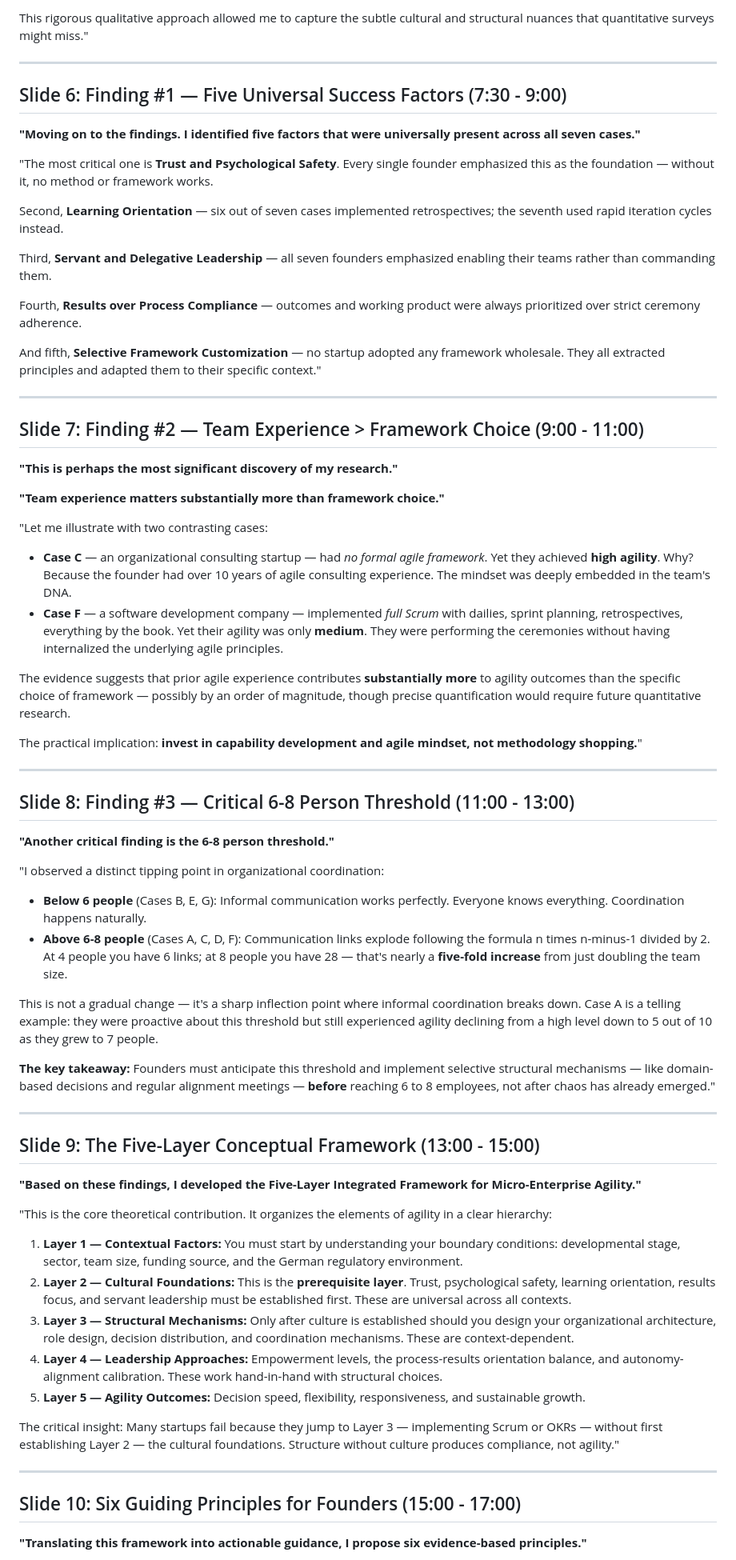
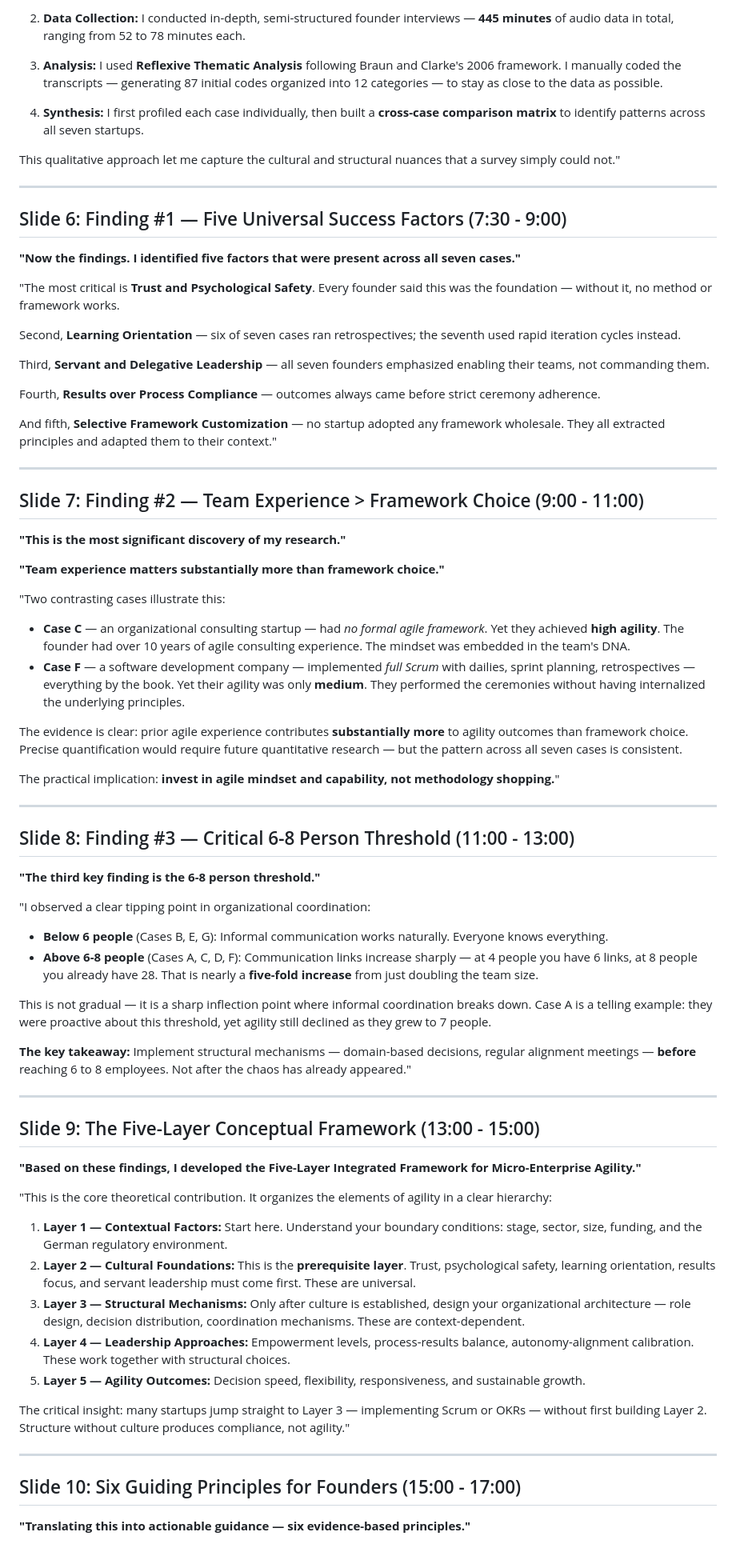
Before and after one commit to sinanajafi52/Master-Presentation, a Markdown page: Presentation_Script.md, the part around one of its changes. Shown at 80% size. Rendered like a GitHub page.

```diff
--- a/Presentation_Script.md
+++ b/Presentation_Script.md
@@ -69,48 +68,54 @@ And in the German context specifically — with Geschäftsführer personal liabi
 
-This rigorous qualitative approach allowed me to capture the subtle cultural and structural nuances that quantitative surveys might miss."
+2. **Data Collection:** I conducted in-depth, semi-structured founder interviews — **445 minutes** of audio data in total, ranging from 52 to 78 minutes each.
+
+3. **Analysis:** I used **Reflexive Thematic Analysis** following Braun and Clarke's 2006 framework. I manually coded the transcripts — generating 87 initial codes organized into 12 categories — to stay as close to the data as possible.
+
+4. **Synthesis:** I first profiled each case individually, then built a **cross-case comparison matrix** to identify patterns across all seven startups.
+
+This qualitative approach let me capture the cultural and structural nuances that a survey simply could not."
 
 ---
 
 ## Slide 6: Finding #1 — Five Universal Success Factors (7:30 - 9:00)
-**"Moving on to the findings. I identified five factors that were universally present across all seven cases."**
+**"Now the findings. I identified five factors that were present across all seven cases."**
 
-"The most critical one is **Trust and Psychological Safety**. Every single founder emphasized this as the foundation — without it, no method or framework works.
+"The most critical is **Trust and Psychological Safety**. Every founder said this was the foundation — without it, no method or framework works.
 
-Second, **Learning Orientation** — six out of seven cases implemented retrospectives; the seventh used rapid iteration cycles instead.
+Second, **Learning Orientation** — six of seven cases ran retrospectives; the seventh used rapid iteration cycles instead.
 
-Third, **Servant and Delegative Leadership** — all seven founders emphasized enabling their teams rather than commanding them.
+Third, **Servant and Delegative Leadership** — all seven founders emphasized enabling their teams, not commanding them.
 
-Fourth, **Results over Process Compliance** — outcomes and working product were always prioritized over strict ceremony adherence.
+Fourth, **Results over Process Compliance** — outcomes always came before strict ceremony adherence.
 
-And fifth, **Selective Framework Customization** — no startup adopted any framework wholesale. They all extracted principles and adapted them to their specific context."
+And fifth, **Selective Framework Customization** — no startup adopted any framework wholesale. They all extracted principles and adapted them to their context."
 
 ---
 
 ## Slide 7: Finding #2 — Team Experience > Framework Choice (9:00 - 11:00)
-**"This is perhaps the most significant discovery of my research."**
+**"This is the most significant discovery of my research."**
 
 **"Team experience matters substantially more than framework choice."**
 
-"Let me illustrate with two contrasting cases:
-- **Case C** — an organizational consulting startup — had *no formal agile framework*. Yet they achieved **high agility**. Why? Because the founder had over 10 years of agile consulting experience. The mindset was deeply embedded in the team's DNA.
-- **Case F** — a software development company — implemented *full Scrum* with dailies, sprint planning, retrospectives, everything by the book. Yet their agility was only **medium**. They were performing the ceremonies without having internalized the underlying agile principles.
+"Two contrasting cases illustrate this:
+- **Case C** — an organizational consulting startup — had *no formal agile framework*. Yet they achieved **high agility**. The founder had over 10 years of agile consulting experience. The mindset was embedded in the team's DNA.
+- **Case F** — a software development company — implemented *full Scrum* with dailies, sprint planning, retrospectives — everything by the book. Yet their agility was only **medium**. They performed the ceremonies without having internalized the underlying principles.
 
-The evidence suggests that prior agile experience contributes **substantially more** to agility outcomes than the specific choice of framework — possibly by an order of magnitude, though precise quantification would require future quantitative research.
+The evidence is clear: prior agile experience contributes **substantially more** to agility outcomes than framework choice. Precise quantification would require future quantitative research — but the pattern across all seven cases is consistent.
 
-The practical implication: **invest in capability development and agile mindset, not methodology shopping.**"
+The practical implication: **invest in agile mindset and capability, not methodology shopping.**"
 
 ---
 
 ## Slide 8: Finding #3 — Critical 6-8 Person Threshold (11:00 - 13:00)
-**"Another critical finding is the 6-8 person threshold."**
+**"The third key finding is the 6-8 person threshold."**
 
-"I observed a distinct tipping point in organizational coordination:
-- **Below 6 people** (Cases B, E, G): Informal communication works perfectly. Everyone knows everything. Coordination happens naturally.
-- **Above 6-8 people** (Cases A, C, D, F): Communication links explode following the formula n times n-minus-1 divided by 2. At 4 people you have 6 links; at 8 people you have 28 — that's nearly a **five-fold increase** from just doubling the team size.
+"I observed a clear tipping point in organizational coordination:
+- **Below 6 people** (Cases B, E, G): Informal communication works naturally. Everyone knows everything.
+- **Above 6-8 people** (Cases A, C, D, F): Communication links increase sharply — at 4 people you have 6 links, at 8 people you already have 28. That is nearly a **five-fold increase** from just doubling the team size.
 
-This is not a gradual change — it's a sharp inflection point where informal coordination breaks down. Case A is a telling example: they were proactive about this threshold but still experienced agility declining from a high level down to 5 out of 10 as they grew to 7 people.
+This is not gradual — it is a sharp inflection point where informal coordination breaks down. Case A is a telling example: they were proactive about this threshold, yet agility still declined as they grew to 7 people.
 
-**The key takeaway:** Founders must anticipate this threshold and implement selective structural mechanisms — like domain-based decisions and regular alignment meetings — **before** reaching 6 to 8 employees, not after chaos has already emerged."
+**The key takeaway:** Implement structural mechanisms — domain-based decisions, regular alignment meetings — **before** reaching 6 to 8 employees. Not after the chaos has already appeared."
 
 ---
 
@@ -119,16 +124,16 @@ This is not a gradual change — it's a sharp inflection point where informal co
 
 "This is the core theoretical contribution. It organizes the elements of agility in a clear hierarchy:
 
-1. **Layer 1 — Contextual Factors:** You must start by understanding your boundary conditions: developmental stage, sector, team size, funding source, and the German regulatory environment.
-2. **Layer 2 — Cultural Foundations:** This is the **prerequisite layer**. Trust, psychological safety, learning orientation, results focus, and servant leadership must be established first. These are universal across all contexts.
-3. **Layer 3 — Structural Mechanisms:** Only after culture is established should you design your organizational architecture, role design, decision distribution, and coordination mechanisms. These are context-dependent.
-4. **Layer 4 — Leadership Approaches:** Empowerment levels, the process-results orientation balance, and autonomy-alignment calibration. These work hand-in-hand with structural choices.
+1. **Layer 1 — Contextual Factors:** Start here. Understand your boundary conditions: stage, sector, size, funding, and the German regulatory environment.
+2. **Layer 2 — Cultural Foundations:** This is the **prerequisite layer**. Trust, psychological safety, learning orientation, results focus, and servant leadership must come first. These are universal.
+3. **Layer 3 — Structural Mechanisms:** Only after culture is established, design your organizational architecture — role design, decision distribution, coordination mechanisms. These are context-dependent.
+4. **Layer 4 — Leadership Approaches:** Empowerment levels, process-results balance, autonomy-alignment calibration. These work together with structural choices.
 5. **Layer 5 — Agility Outcomes:** Decision speed, flexibility, responsiveness, and sustainable growth.
 
-The critical insight: Many startups fail because they jump to Layer 3 — implementing Scrum or OKRs — without first establishing Layer 2 — the cultural foundations. Structure without culture produces compliance, not agility."
+The critical insight: many startups jump straight to Layer 3 — implementing Scrum or OKRs — without first building Layer 2. Structure without culture produces compliance, not agility."
 
 ---
 
 ## Slide 10: Six Guiding Principles for Founders (15:00 - 17:00)
-**"Translating this framework into actionable guidance, I propose six evidence-based principles."**
+**"Translating this into actionable guidance — six evidence-based principles."**
 
```
Also changed, not shown: other parts of Presentation_Script.md (+40 -41 lines).
